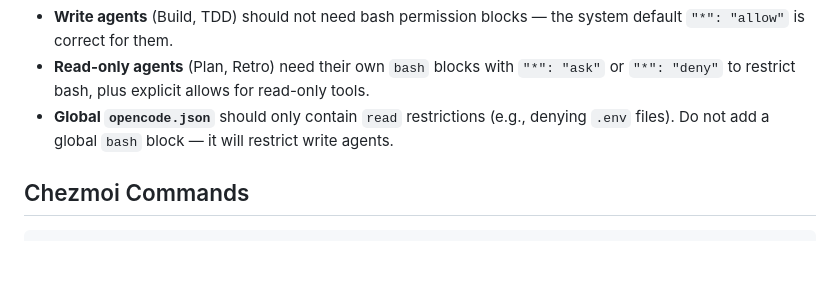
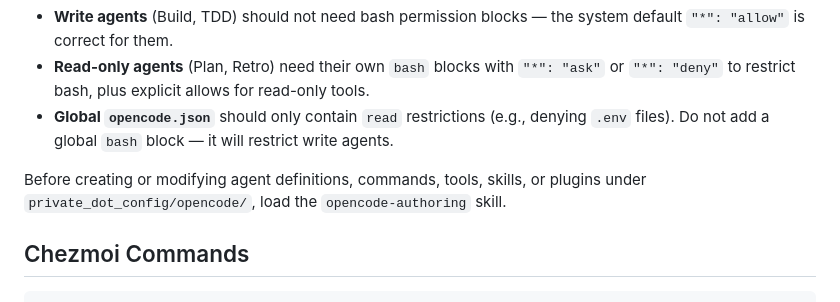
Before and after one commit to gotgenes/dotfiles, a Markdown page: AGENTS.md, the part around the change. GitHub-like rendering; blank space fills up the shorter version.

Commit message:
Add opencode-authoring skill awareness to global and dotfiles AGENTS.md.

```diff
--- a/AGENTS.md
+++ b/AGENTS.md
@@ -62,6 +62,8 @@ Implications:
 - **Write agents** (Build, TDD) should not need bash permission blocks — the system default `"*": "allow"` is correct for them.
 - **Read-only agents** (Plan, Retro) need their own `bash` blocks with `"*": "ask"` or `"*": "deny"` to restrict bash, plus explicit allows for read-only tools.
 - **Global `opencode.json`** should only contain `read` restrictions (e.g., denying `.env` files). Do not add a global `bash` block — it will restrict write agents.
+
+Before creating or modifying agent definitions, commands, tools, skills, or plugins under `private_dot_config/opencode/`, load the `opencode-authoring` skill.
 
 ## Chezmoi Commands
 
```
Also changed, not shown: private_dot_config/opencode/AGENTS.md (+2 -0 lines).
